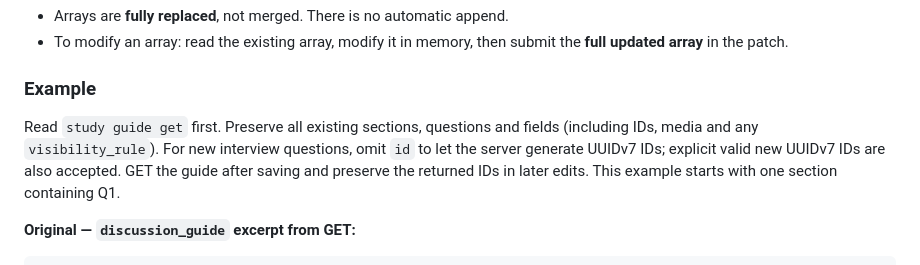
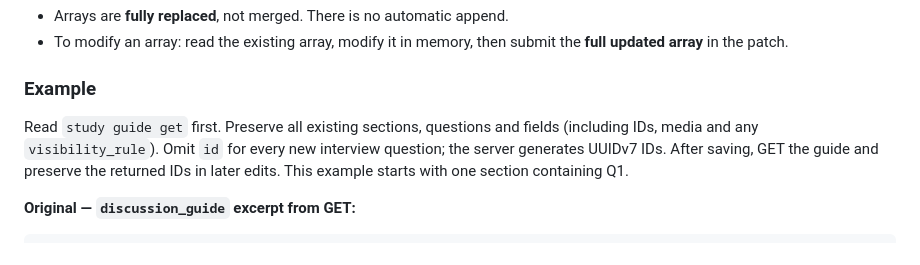
Before and after one commit to cookiy-ai/user-research-skill, a Markdown page: references/cookiy/cookiy-study-guide.md, the part around the change. GitHub-like rendering.

Commit message:
docs(skill): standardize new questions on server-generated IDs

```diff
--- a/references/cookiy/cookiy-study-guide.md
+++ b/references/cookiy/cookiy-study-guide.md
@@ -70,9 +70,9 @@ Dot notation (auto-expanded):
 ### Example
 
 Read `study guide get` first. Preserve all existing sections, questions and fields (including IDs,
-media and any `visibility_rule`). For new interview questions, omit `id` to let the server generate
-UUIDv7 IDs; explicit valid new UUIDv7 IDs are also accepted. GET the guide after saving and preserve
-the returned IDs in later edits. This example starts with one section containing Q1.
+media and any `visibility_rule`). Omit `id` for every new interview question; the server generates
+UUIDv7 IDs. After saving, GET the guide and preserve the returned IDs in later edits.
+This example starts with one section containing Q1.
 
 **Original — `discussion_guide` excerpt from GET:**
 
```
